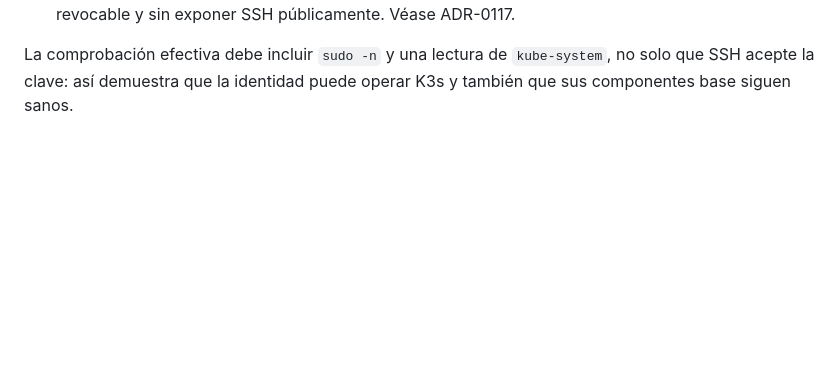
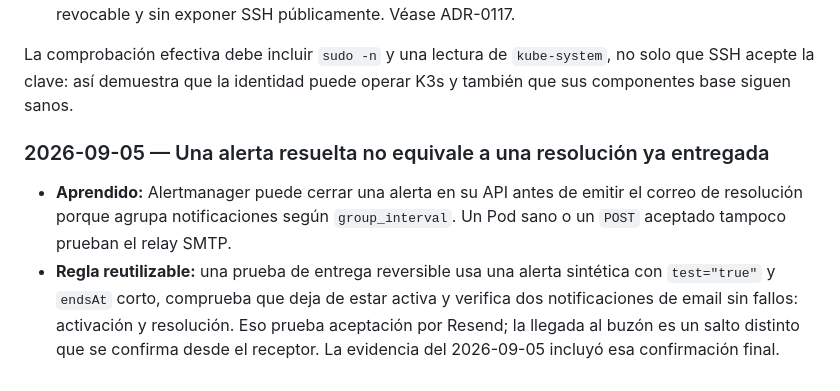
Before and after one commit to joseantoniogarciay/TournamentsManager, a Markdown page: docs/project/LEARNING.md, the part around the change. Drawn GitHub-style; blank space fills up the shorter version.

```diff
--- a/docs/project/LEARNING.md
+++ b/docs/project/LEARNING.md
@@ -2823,3 +2823,15 @@ UPDATE`, comprueba la organizadora y el estado dentro de la misma transacción,
 La comprobación efectiva debe incluir `sudo -n` y una lectura de `kube-system`,
 no solo que SSH acepte la clave: así demuestra que la identidad puede operar
 K3s y también que sus componentes base siguen sanos.
+
+### 2026-09-05 — Una alerta resuelta no equivale a una resolución ya entregada
+
+- **Aprendido:** Alertmanager puede cerrar una alerta en su API antes de emitir
+  el correo de resolución porque agrupa notificaciones según `group_interval`.
+  Un Pod sano o un `POST` aceptado tampoco prueban el relay SMTP.
+- **Regla reutilizable:** una prueba de entrega reversible usa una alerta
+  sintética con `test="true"` y `endsAt` corto, comprueba que deja de estar
+  activa y verifica dos notificaciones de email sin fallos: activación y
+  resolución. Eso prueba aceptación por Resend; la llegada al buzón es un salto
+  distinto que se confirma desde el receptor. La evidencia del 2026-09-05
+  incluyó esa confirmación final.
```
Also changed, not shown: docs/operations/OBSERVABILITY.md (+10 -5 lines), docs/runbooks/k3s-observability.md (+49 -3 lines).
